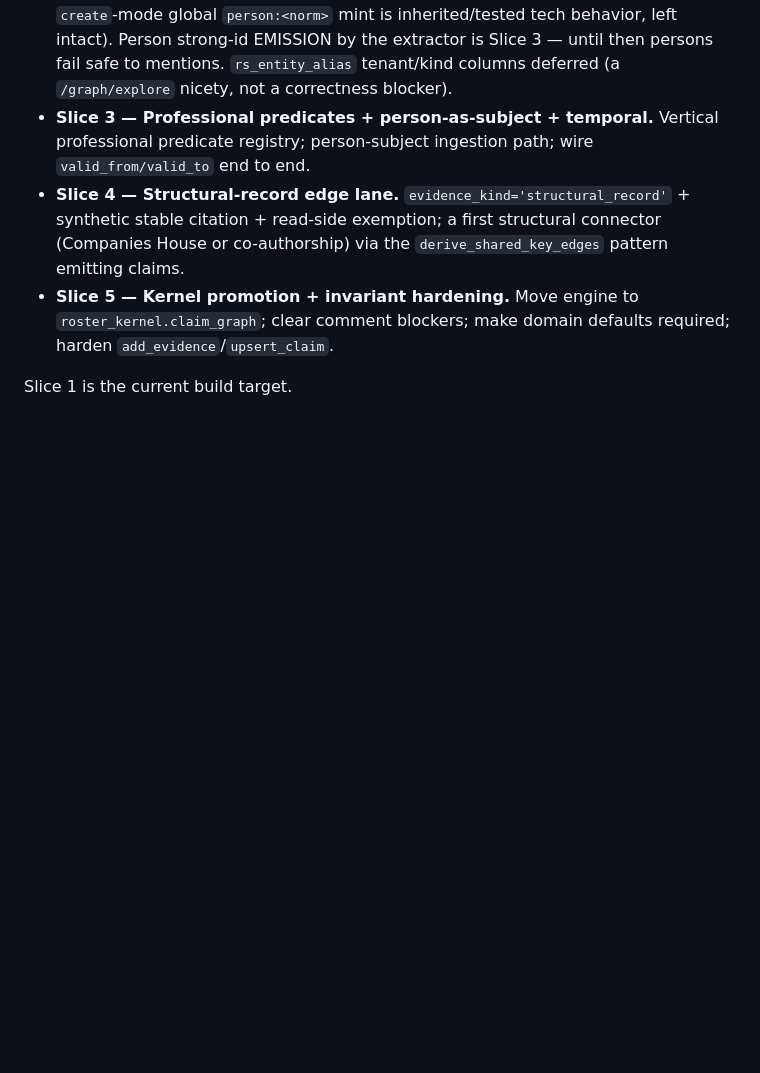
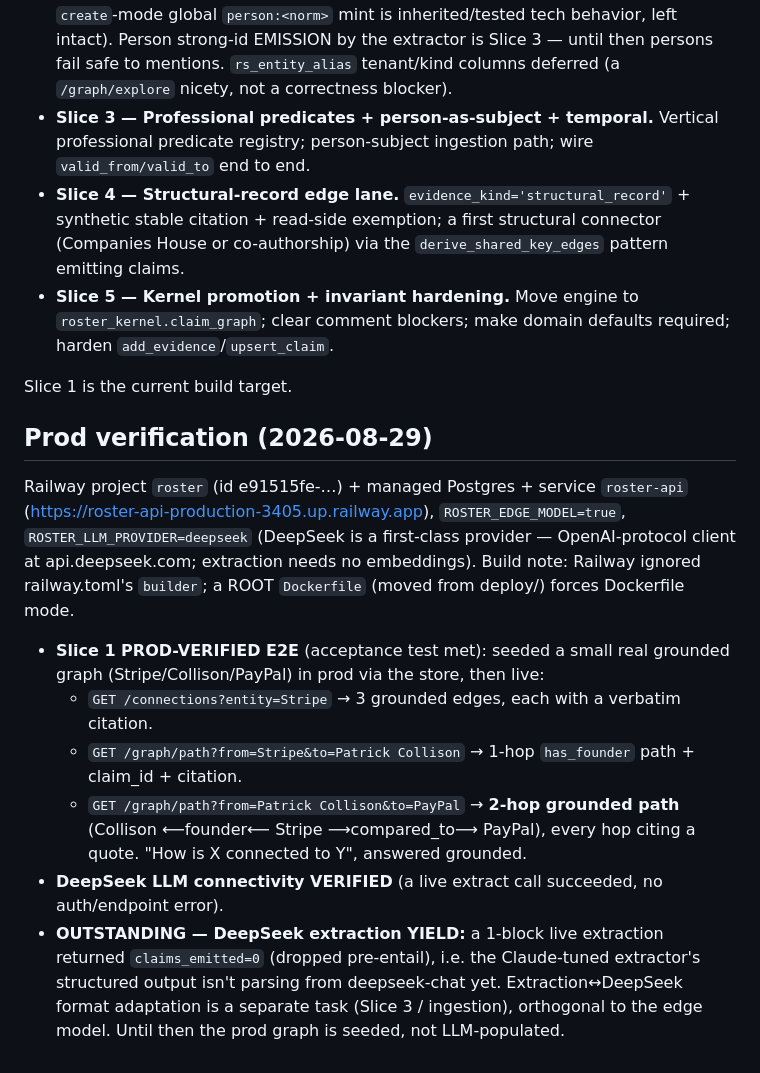
Before and after one commit to 4sgupta828/roster, a Markdown page: docs/specs/edge-model.md, the part around the change. Drawn GitHub-style; blank space fills up the shorter version.

Commit message:
docs(edge-model): prod verification — Slice 1 grounded paths verified live; DeepSeek notes
Co-Authored-By: Claude Opus 4.8 <noreply@anthropic.com>
Claude-Session: https://claude.ai/code/session_01GPyKVnqFcFDzk1KFzxYgaF

```diff
--- a/docs/specs/edge-model.md
+++ b/docs/specs/edge-model.md
@@ -96,3 +96,21 @@ span-gate lives in the extractor, not the store, so structural (non-corpus) edge
   clear comment blockers; make domain defaults required; harden `add_evidence`/`upsert_claim`.
 
 Slice 1 is the current build target.
+
+## Prod verification (2026-08-29)
+Railway project `roster` (id e91515fe-…) + managed Postgres + service `roster-api`
+(https://roster-api-production-3405.up.railway.app), `ROSTER_EDGE_MODEL=true`,
+`ROSTER_LLM_PROVIDER=deepseek` (DeepSeek is a first-class provider — OpenAI-protocol client at
+api.deepseek.com; extraction needs no embeddings). Build note: Railway ignored railway.toml's
+`builder`; a ROOT `Dockerfile` (moved from deploy/) forces Dockerfile mode.
+- **Slice 1 PROD-VERIFIED E2E** (acceptance test met): seeded a small real grounded graph
+  (Stripe/Collison/PayPal) in prod via the store, then live:
+  - `GET /connections?entity=Stripe` → 3 grounded edges, each with a verbatim citation.
+  - `GET /graph/path?from=Stripe&to=Patrick Collison` → 1-hop `has_founder` path + claim_id + citation.
+  - `GET /graph/path?from=Patrick Collison&to=PayPal` → **2-hop grounded path** (Collison ⟵founder⟵
+    Stripe ⟶compared_to⟶ PayPal), every hop citing a quote. "How is X connected to Y", answered grounded.
+- **DeepSeek LLM connectivity VERIFIED** (a live extract call succeeded, no auth/endpoint error).
+- **OUTSTANDING — DeepSeek extraction YIELD:** a 1-block live extraction returned `claims_emitted=0`
+  (dropped pre-entail), i.e. the Claude-tuned extractor's structured output isn't parsing from
+  deepseek-chat yet. Extraction↔DeepSeek format adaptation is a separate task (Slice 3 / ingestion),
+  orthogonal to the edge model. Until then the prod graph is seeded, not LLM-populated.
```
